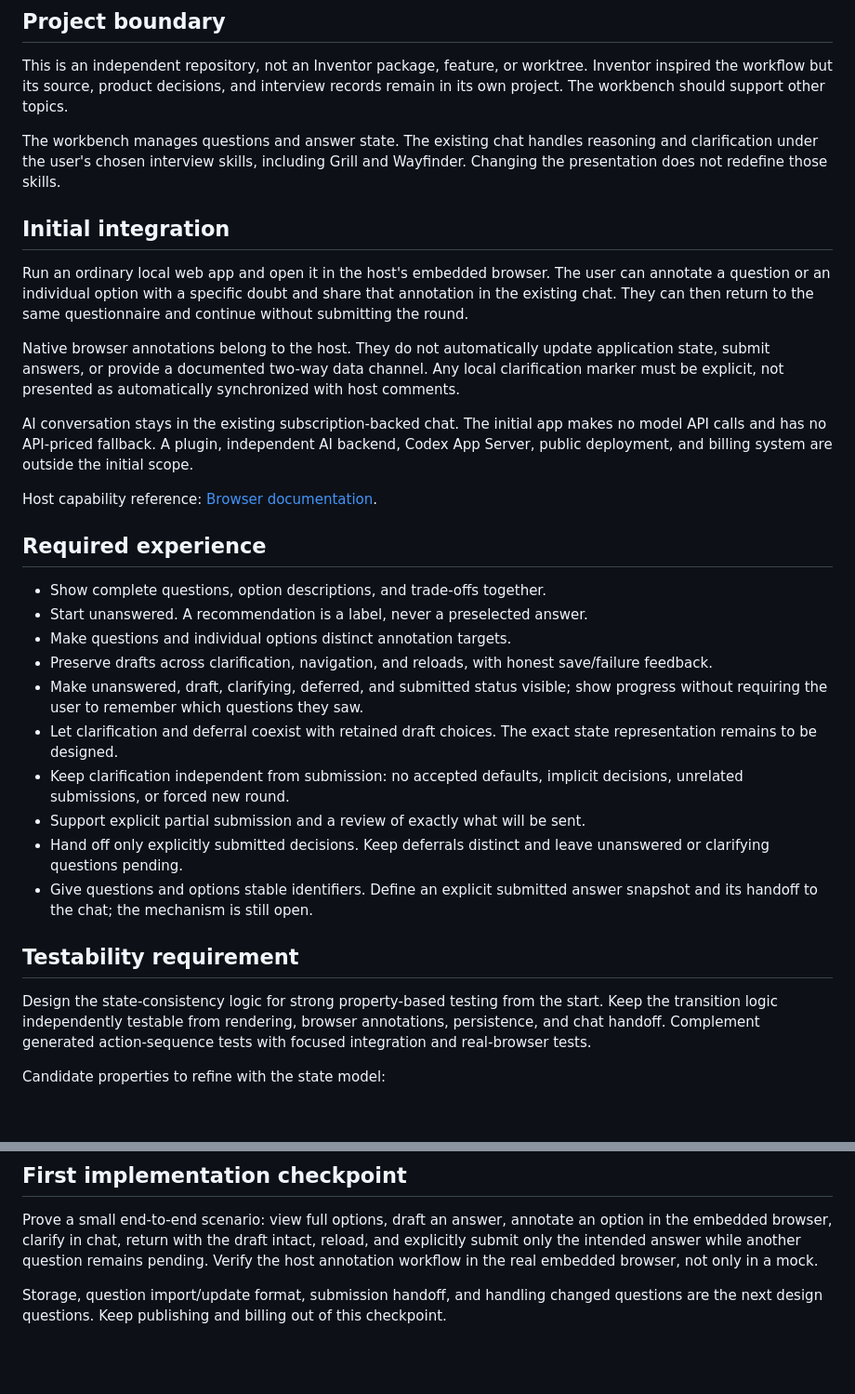
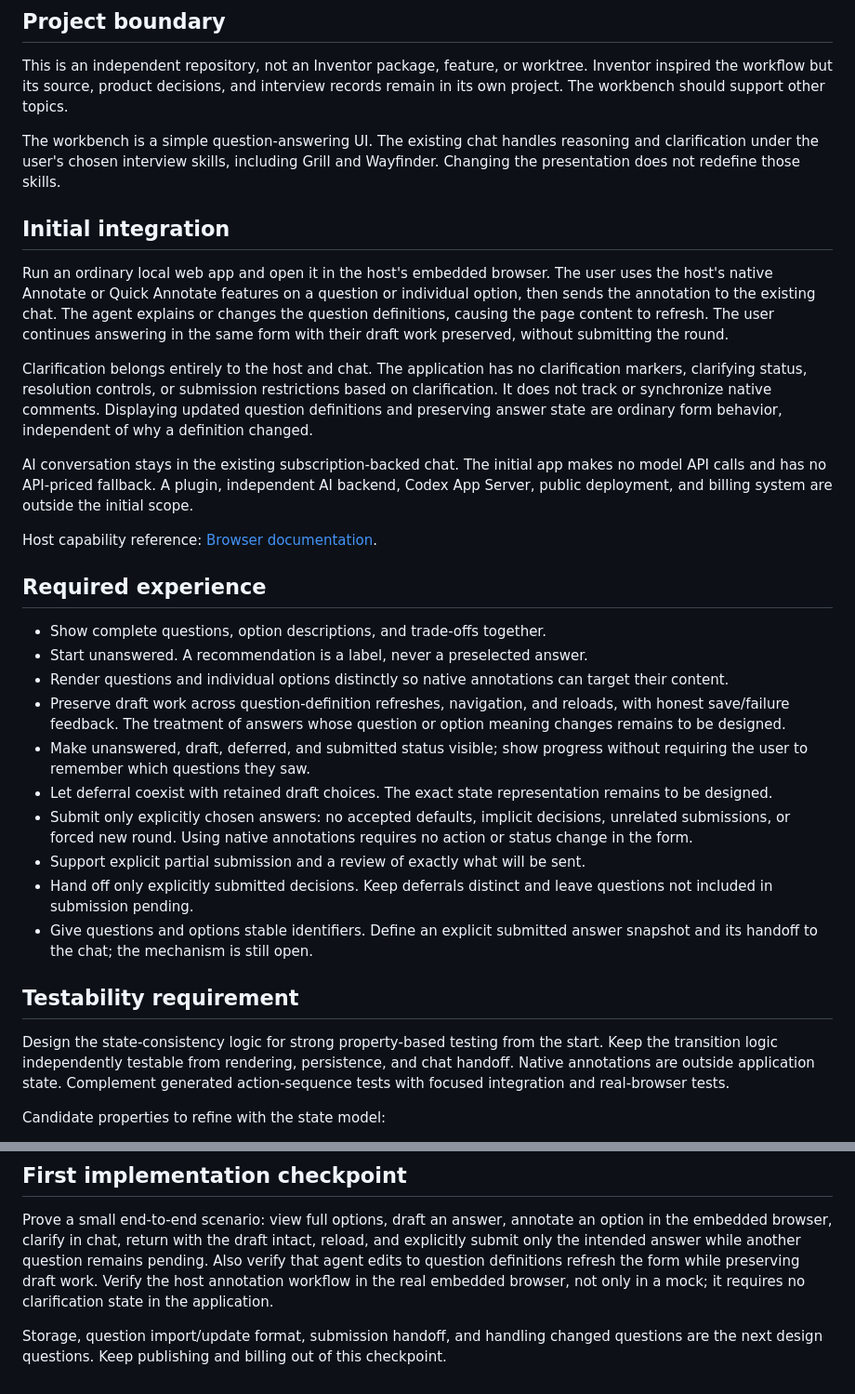
Before and after one commit to PavingLayer/grilling-workbench, a Markdown page: README.md, 2 parts joined by grey strips. Shown at 93% size. GitHub-like rendering; blank space fills up the shorter version.

Commit message:
Keep clarification in native annotations and chat

```diff
--- a/README.md
+++ b/README.md
@@ -16,21 +16,24 @@ This is an independent repository, not an Inventor package, feature, or worktree
 Inventor inspired the workflow but its source, product decisions, and interview
 records remain in its own project. The workbench should support other topics.
 
-The workbench manages questions and answer state. The existing chat handles
+The workbench is a simple question-answering UI. The existing chat handles
 reasoning and clarification under the user's chosen interview skills, including
 Grill and Wayfinder. Changing the presentation does not redefine those skills.
 
 ## Initial integration
 
 Run an ordinary local web app and open it in the host's embedded browser. The
-user can annotate a question or an individual option with a specific doubt and
-share that annotation in the existing chat. They can then return to the same
-questionnaire and continue without submitting the round.
+user uses the host's native Annotate or Quick Annotate features on a question or
+individual option, then sends the annotation to the existing chat. The agent
+explains or changes the question definitions, causing the page content to
+refresh. The user continues answering in the same form with their draft work
+preserved, without submitting the round.
 
-Native browser annotations belong to the host. They do not automatically update
-application state, submit answers, or provide a documented two-way data channel.
-Any local clarification marker must be explicit, not presented as automatically
-synchronized with host comments.
+Clarification belongs entirely to the host and chat. The application has no
+clarification markers, clarifying status, resolution controls, or submission
+restrictions based on clarification. It does not track or synchronize native
+comments. Displaying updated question definitions and preserving answer state
+are ordinary form behavior, independent of why a definition changed.
 
 AI conversation stays in the existing subscription-backed chat. The initial app
 makes no model API calls and has no API-priced fallback. A plugin, independent AI
@@ -43,26 +46,30 @@ Host capability reference: [Browser documentation](https://learn.chatgpt.com/doc
 
 - Show complete questions, option descriptions, and trade-offs together.
 - Start unanswered. A recommendation is a label, never a preselected answer.
-- Make questions and individual options distinct annotation targets.
-- Preserve drafts across clarification, navigation, and reloads, with honest
-  save/failure feedback.
-- Make unanswered, draft, clarifying, deferred, and submitted status visible;
+- Render questions and individual options distinctly so native annotations can
+  target their content.
+- Preserve draft work across question-definition refreshes, navigation, and
+  reloads, with honest save/failure feedback. The treatment of answers whose
+  question or option meaning changes remains to be designed.
+- Make unanswered, draft, deferred, and submitted status visible;
   show progress without requiring the user to remember which questions they saw.
-- Let clarification and deferral coexist with retained draft choices. The exact
-  state representation remains to be designed.
-- Keep clarification independent from submission: no accepted defaults, implicit
-  decisions, unrelated submissions, or forced new round.
+- Let deferral coexist with retained draft choices. The exact state
+  representation remains to be designed.
+- Submit only explicitly chosen answers: no accepted defaults, implicit
+  decisions, unrelated submissions, or forced new round. Using native
+  annotations requires no action or status change in the form.
 - Support explicit partial submission and a review of exactly what will be sent.
 - Hand off only explicitly submitted decisions. Keep deferrals distinct and leave
-  unanswered or clarifying questions pending.
+  questions not included in submission pending.
 - Give questions and options stable identifiers. Define an explicit submitted
   answer snapshot and its handoff to the chat; the mechanism is still open.
 
 ## Testability requirement
 
 Design the state-consistency logic for strong property-based testing from the
-start. Keep the transition logic independently testable from rendering, browser
-annotations, persistence, and chat handoff. Complement generated action-sequence
+start. Keep the transition logic independently testable from rendering,
+persistence, and chat handoff. Native annotations are outside application state.
+Complement generated action-sequence
 tests with focused integration and real-browser tests.
 
 Candidate properties to refine with the state model:
@@ -85,8 +92,10 @@ These are design/test obligations, not implemented guarantees or passing tests.
 Prove a small end-to-end scenario: view full options, draft an answer, annotate an
 option in the embedded browser, clarify in chat, return with the draft intact,
 reload, and explicitly submit only the intended answer while another question
-remains pending. Verify the host annotation workflow in the real embedded browser,
-not only in a mock.
+remains pending. Also verify that agent edits to question definitions refresh
+the form while preserving draft work. Verify the host annotation workflow in the
+real embedded browser, not only in a mock; it requires no clarification state in
+the application.
 
 Storage, question import/update format, submission handoff, and handling changed
 questions are the next design questions. Keep publishing and billing out of this
```
Also changed, not shown: docs/design-proposal.md (+34 -19 lines).
